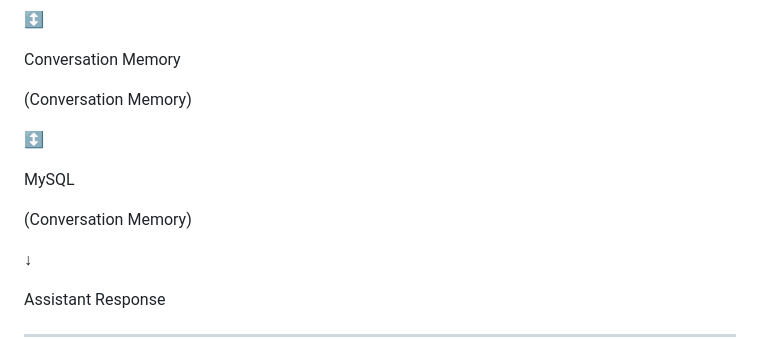
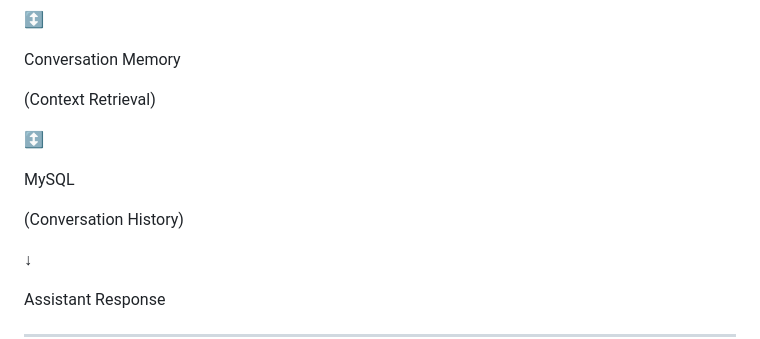
Before and after one commit to mahikrrish/Manhattan, a Markdown page: README.md, the part around the change. Drawn GitHub-style.

```diff
--- a/README.md
+++ b/README.md
@@ -50,13 +50,13 @@ Llama 3.2:3B
 
 Conversation Memory
 
-(Conversation Memory)
+(Context Retrieval)
 
 ↕
 
 MySQL
 
-(Conversation Memory)
+(Conversation History)
 
 ↓
 
```
